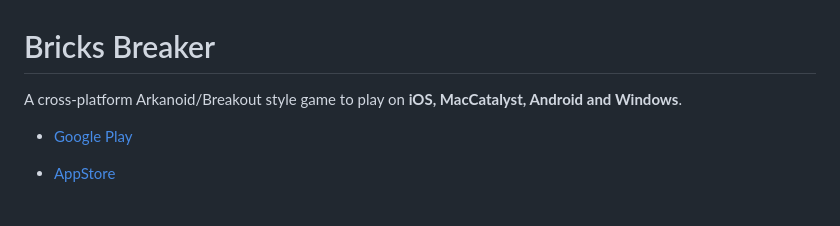
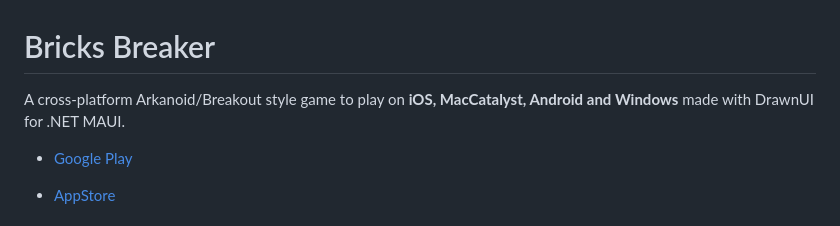
Before and after one commit to taublast/DrawnUi.Breakout, a Markdown page: README.md, the part around the change. Rendered like a GitHub page.

```diff
--- a/README.md
+++ b/README.md
@@ -1,6 +1,6 @@
 # Bricks Breaker
 
-A cross-platform Arkanoid/Breakout style game to play on **iOS, MacCatalyst, Android and Windows**.
+A cross-platform Arkanoid/Breakout style game to play on **iOS, MacCatalyst, Android and Windows** made with DrawnUI for .NET MAUI.
 
 * [Google Play](https://play.google.com/store/apps/details?id=com.appomobi.drawnui.breakout)
 
```
